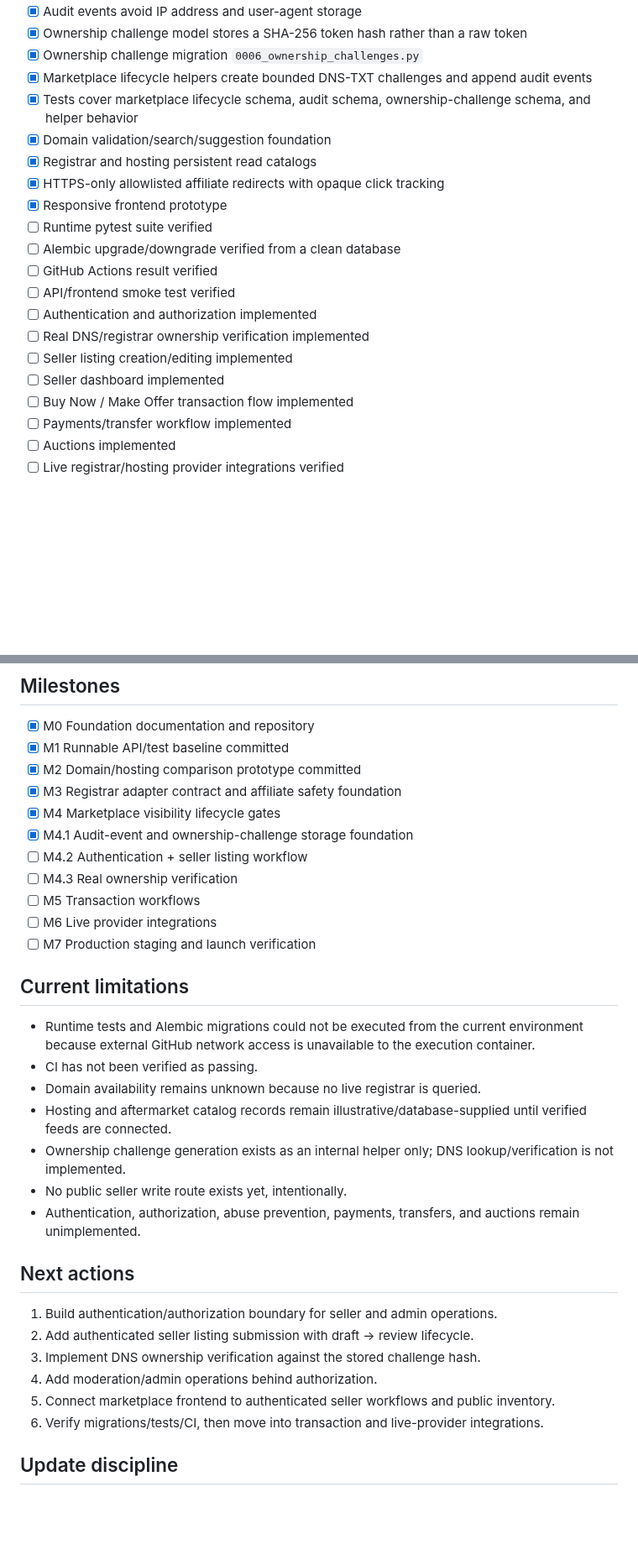
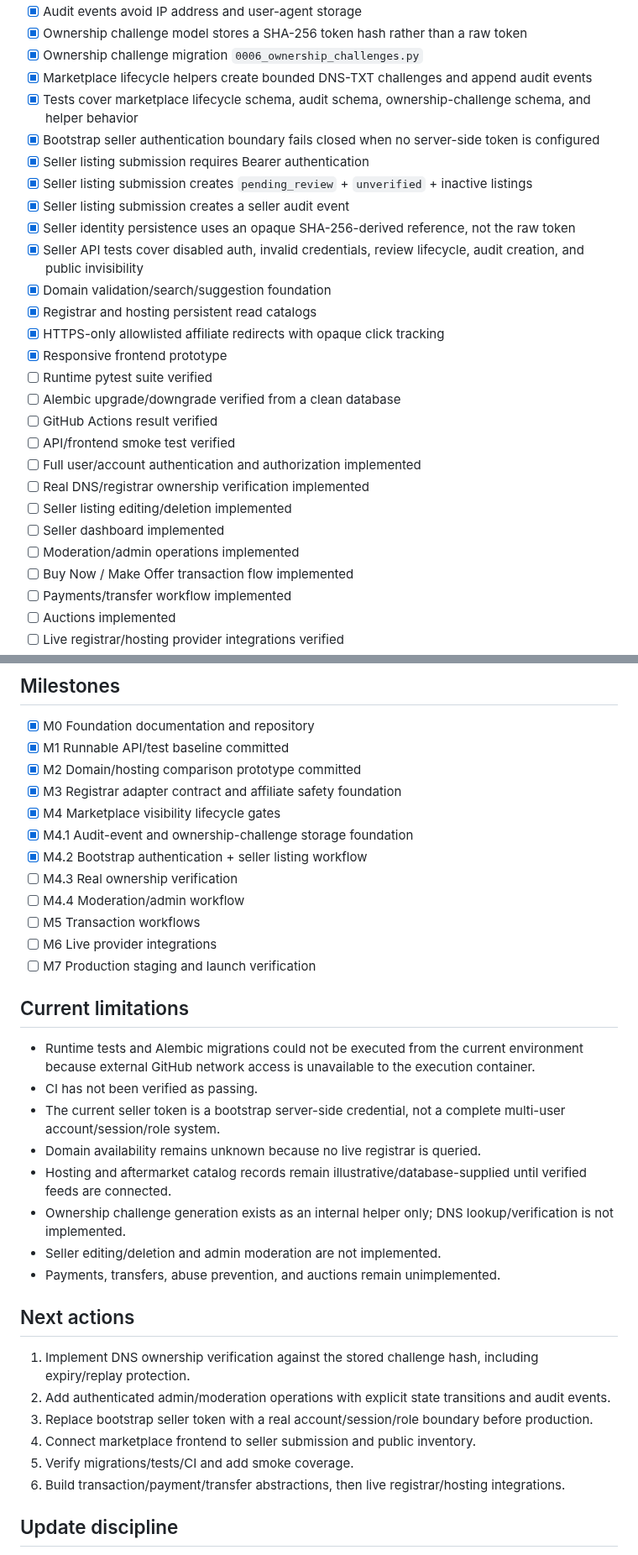
Before and after one commit to digiservbiz/Domhostify, a Markdown page: status.md, 2 parts joined by grey strips. Shown at 84% size. Drawn GitHub-style; blank space fills up the shorter version.

Commit message:
Update status for authenticated seller workflow

```diff
--- a/status.md
+++ b/status.md
@@ -32,6 +32,12 @@ The repository now has a stronger marketplace foundation: public inventory requi
 - [x] Ownership challenge migration `0006_ownership_challenges.py`
 - [x] Marketplace lifecycle helpers create bounded DNS-TXT challenges and append audit events
 - [x] Tests cover marketplace lifecycle schema, audit schema, ownership-challenge schema, and helper behavior
+- [x] Bootstrap seller authentication boundary fails closed when no server-side token is configured
+- [x] Seller listing submission requires Bearer authentication
+- [x] Seller listing submission creates `pending_review` + `unverified` + inactive listings
+- [x] Seller listing submission creates a seller audit event
+- [x] Seller identity persistence uses an opaque SHA-256-derived reference, not the raw token
+- [x] Seller API tests cover disabled auth, invalid credentials, review lifecycle, audit creation, and public invisibility
 - [x] Domain validation/search/suggestion foundation
 - [x] Registrar and hosting persistent read catalogs
 - [x] HTTPS-only allowlisted affiliate redirects with opaque click tracking
@@ -40,10 +46,11 @@ The repository now has a stronger marketplace foundation: public inventory requi
 - [ ] Alembic upgrade/downgrade verified from a clean database
 - [ ] GitHub Actions result verified
 - [ ] API/frontend smoke test verified
-- [ ] Authentication and authorization implemented
+- [ ] Full user/account authentication and authorization implemented
 - [ ] Real DNS/registrar ownership verification implemented
-- [ ] Seller listing creation/editing implemented
+- [ ] Seller listing editing/deletion implemented
 - [ ] Seller dashboard implemented
+- [ ] Moderation/admin operations implemented
 - [ ] Buy Now / Make Offer transaction flow implemented
 - [ ] Payments/transfer workflow implemented
 - [ ] Auctions implemented
@@ -57,8 +64,9 @@ The repository now has a stronger marketplace foundation: public inventory requi
 - [x] M3 Registrar adapter contract and affiliate safety foundation
 - [x] M4 Marketplace visibility lifecycle gates
 - [x] M4.1 Audit-event and ownership-challenge storage foundation
-- [ ] M4.2 Authentication + seller listing workflow
+- [x] M4.2 Bootstrap authentication + seller listing workflow
 - [ ] M4.3 Real ownership verification
+- [ ] M4.4 Moderation/admin workflow
 - [ ] M5 Transaction workflows
 - [ ] M6 Live provider integrations
 - [ ] M7 Production staging and launch verification
@@ -66,19 +74,20 @@ The repository now has a stronger marketplace foundation: public inventory requi
 ## Current limitations
 - Runtime tests and Alembic migrations could not be executed from the current environment because external GitHub network access is unavailable to the execution container.
 - CI has not been verified as passing.
+- The current seller token is a bootstrap server-side credential, not a complete multi-user account/session/role system.
 - Domain availability remains unknown because no live registrar is queried.
 - Hosting and aftermarket catalog records remain illustrative/database-supplied until verified feeds are connected.
 - Ownership challenge generation exists as an internal helper only; DNS lookup/verification is not implemented.
-- No public seller write route exists yet, intentionally.
-- Authentication, authorization, abuse prevention, payments, transfers, and auctions remain unimplemented.
+- Seller editing/deletion and admin moderation are not implemented.
+- Payments, transfers, abuse prevention, and auctions remain unimplemented.
 
 ## Next actions
-1. Build authentication/authorization boundary for seller and admin operations.
-2. Add authenticated seller listing submission with draft → review lifecycle.
-3. Implement DNS ownership verification against the stored challenge hash.
-4. Add moderation/admin operations behind authorization.
-5. Connect marketplace frontend to authenticated seller workflows and public inventory.
-6. Verify migrations/tests/CI, then move into transaction and live-provider integrations.
+1. Implement DNS ownership verification against the stored challenge hash, including expiry/replay protection.
+2. Add authenticated admin/moderation operations with explicit state transitions and audit events.
+3. Replace bootstrap seller token with a real account/session/role boundary before production.
+4. Connect marketplace frontend to seller submission and public inventory.
+5. Verify migrations/tests/CI and add smoke coverage.
+6. Build transaction/payment/transfer abstractions, then live registrar/hosting integrations.
 
 ## Update discipline
 Progress must reflect verified repository deliverables, not effort estimates. Never mark an external integration or runtime test as complete until it has actually been verified.
```
Also changed, not shown: other parts of status.md (+9 -9 lines).
